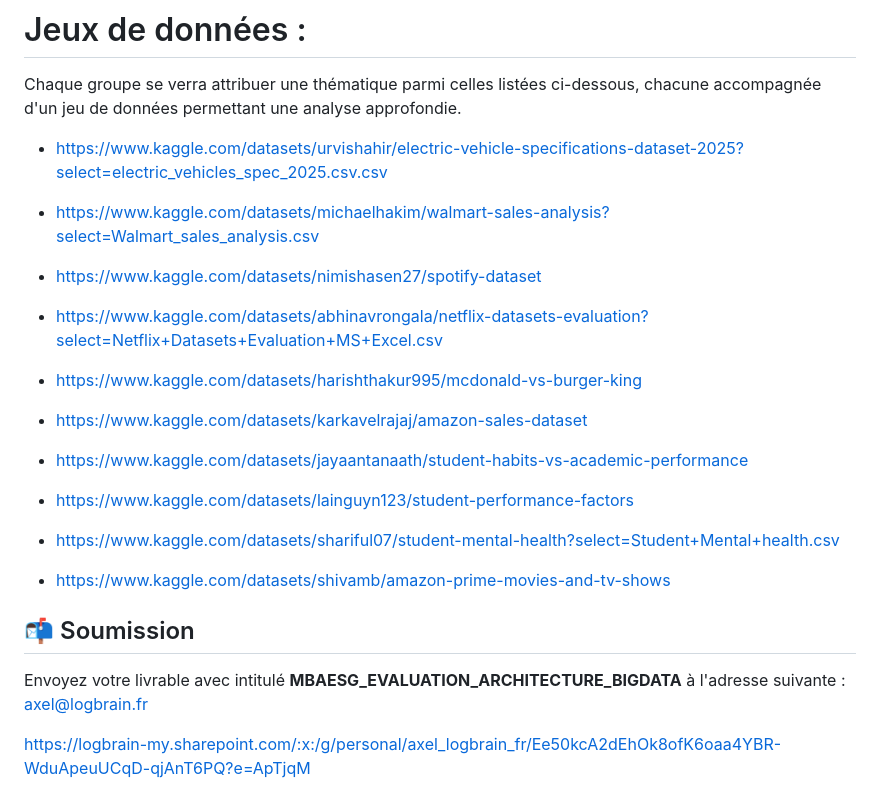
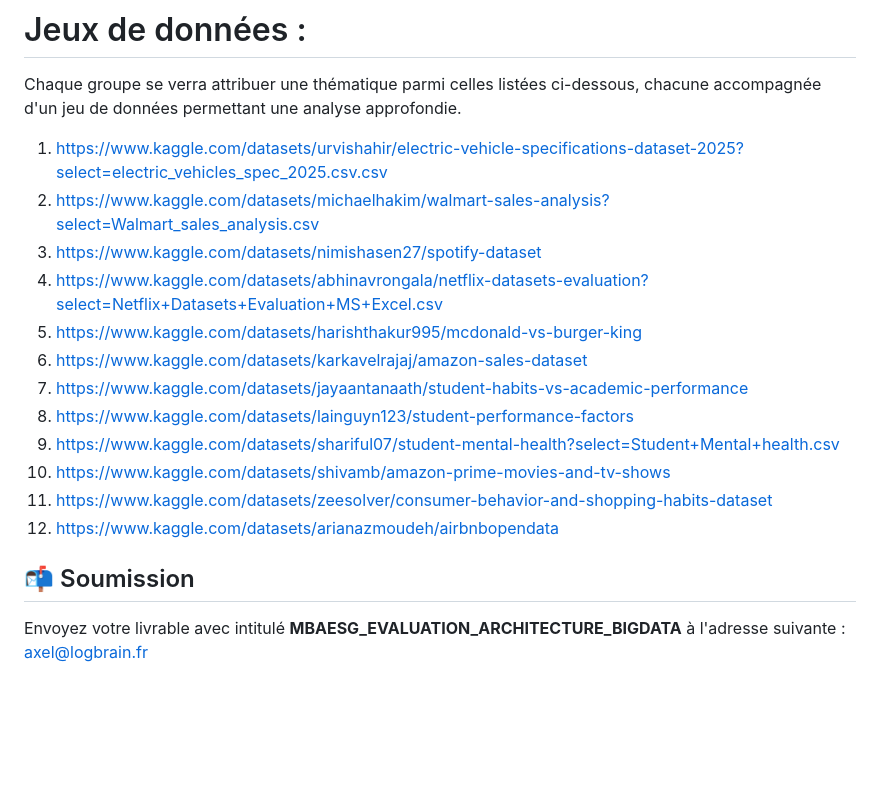
Before and after one commit to atifrani/mgt_opl_env_dev, a Markdown page: exercice_evaluation.md, the part around the change. Drawn GitHub-style; blank space fills up the shorter version.

```diff
--- a/exercice_evaluation.md
+++ b/exercice_evaluation.md
@@ -85,28 +85,19 @@ Envoyez votre livrable avec intitulé **MBAESG_EVALUATION_MANAGEMENT_OPERATIONNE
 
 Chaque groupe se verra attribuer une thématique parmi celles listées ci-dessous, chacune accompagnée d'un jeu de données permettant une analyse approfondie.
 
-* https://www.kaggle.com/datasets/urvishahir/electric-vehicle-specifications-dataset-2025?select=electric_vehicles_spec_2025.csv.csv
-
-* https://www.kaggle.com/datasets/michaelhakim/walmart-sales-analysis?select=Walmart_sales_analysis.csv
-
-* https://www.kaggle.com/datasets/nimishasen27/spotify-dataset
-
-* https://www.kaggle.com/datasets/abhinavrongala/netflix-datasets-evaluation?select=Netflix+Datasets+Evaluation+MS+Excel.csv
-
-* https://www.kaggle.com/datasets/harishthakur995/mcdonald-vs-burger-king
-
-* https://www.kaggle.com/datasets/karkavelrajaj/amazon-sales-dataset
-
-* https://www.kaggle.com/datasets/jayaantanaath/student-habits-vs-academic-performance
-
-* https://www.kaggle.com/datasets/lainguyn123/student-performance-factors
-
-* https://www.kaggle.com/datasets/shariful07/student-mental-health?select=Student+Mental+health.csv
-
-* https://www.kaggle.com/datasets/shivamb/amazon-prime-movies-and-tv-shows
+1. https://www.kaggle.com/datasets/urvishahir/electric-vehicle-specifications-dataset-2025?select=electric_vehicles_spec_2025.csv.csv
+2. https://www.kaggle.com/datasets/michaelhakim/walmart-sales-analysis?select=Walmart_sales_analysis.csv
+3. https://www.kaggle.com/datasets/nimishasen27/spotify-dataset
+4. https://www.kaggle.com/datasets/abhinavrongala/netflix-datasets-evaluation?select=Netflix+Datasets+Evaluation+MS+Excel.csv
+5. https://www.kaggle.com/datasets/harishthakur995/mcdonald-vs-burger-king
+6. https://www.kaggle.com/datasets/karkavelrajaj/amazon-sales-dataset
+7. https://www.kaggle.com/datasets/jayaantanaath/student-habits-vs-academic-performance
+8. https://www.kaggle.com/datasets/lainguyn123/student-performance-factors
+9. https://www.kaggle.com/datasets/shariful07/student-mental-health?select=Student+Mental+health.csv
+10. https://www.kaggle.com/datasets/shivamb/amazon-prime-movies-and-tv-shows
+11. https://www.kaggle.com/datasets/zeesolver/consumer-behavior-and-shopping-habits-dataset
+12. https://www.kaggle.com/datasets/arianazmoudeh/airbnbopendata
 
 
 ## 📬 Soumission
 Envoyez votre livrable avec intitulé **MBAESG_EVALUATION_ARCHITECTURE_BIGDATA** à l'adresse suivante : axel@logbrain.fr
-
-https://logbrain-my.sharepoint.com/:x:/g/personal/axel_logbrain_fr/Ee50kcA2dEhOk8ofK6oaa4YBR-WduApeuUCqD-qjAnT6PQ?e=ApTjqM
```
